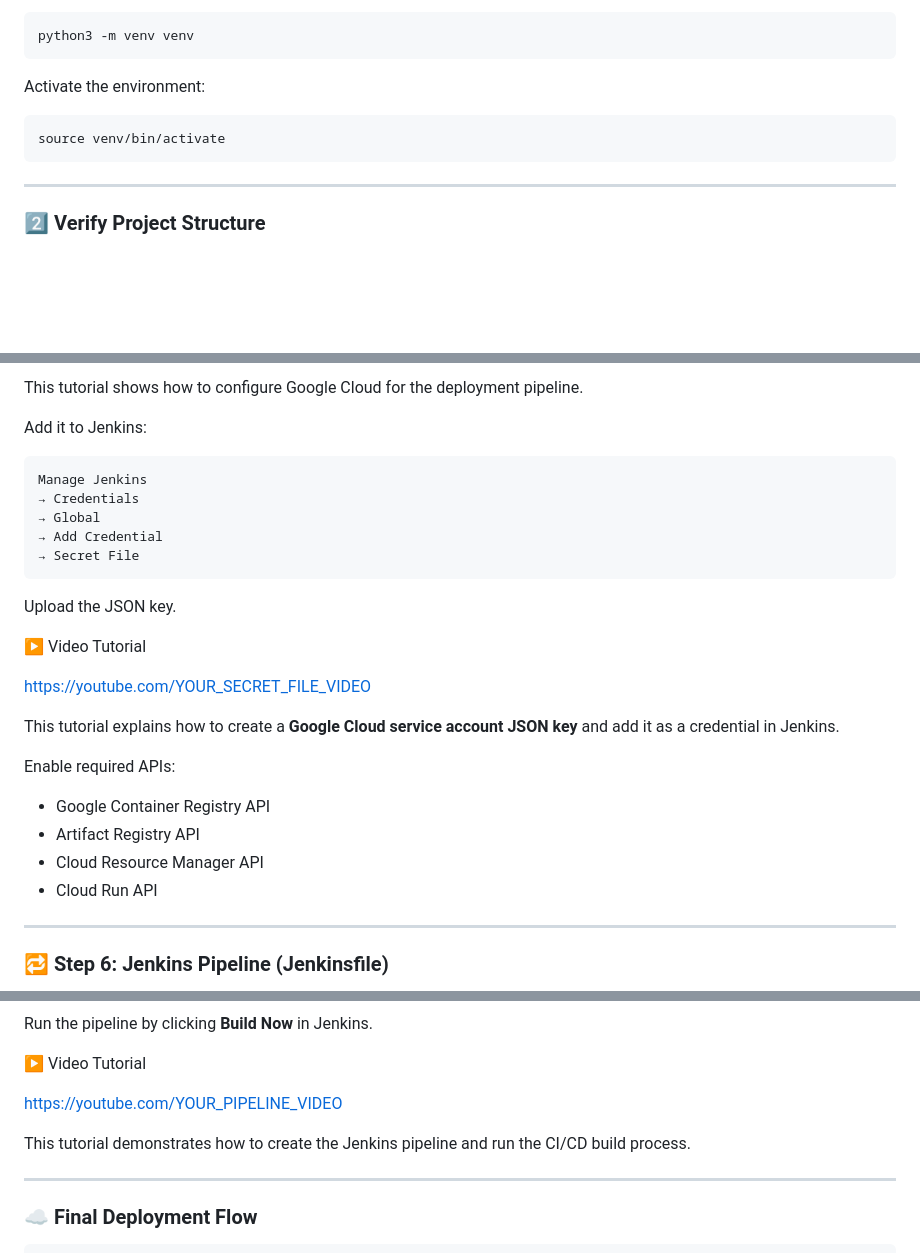
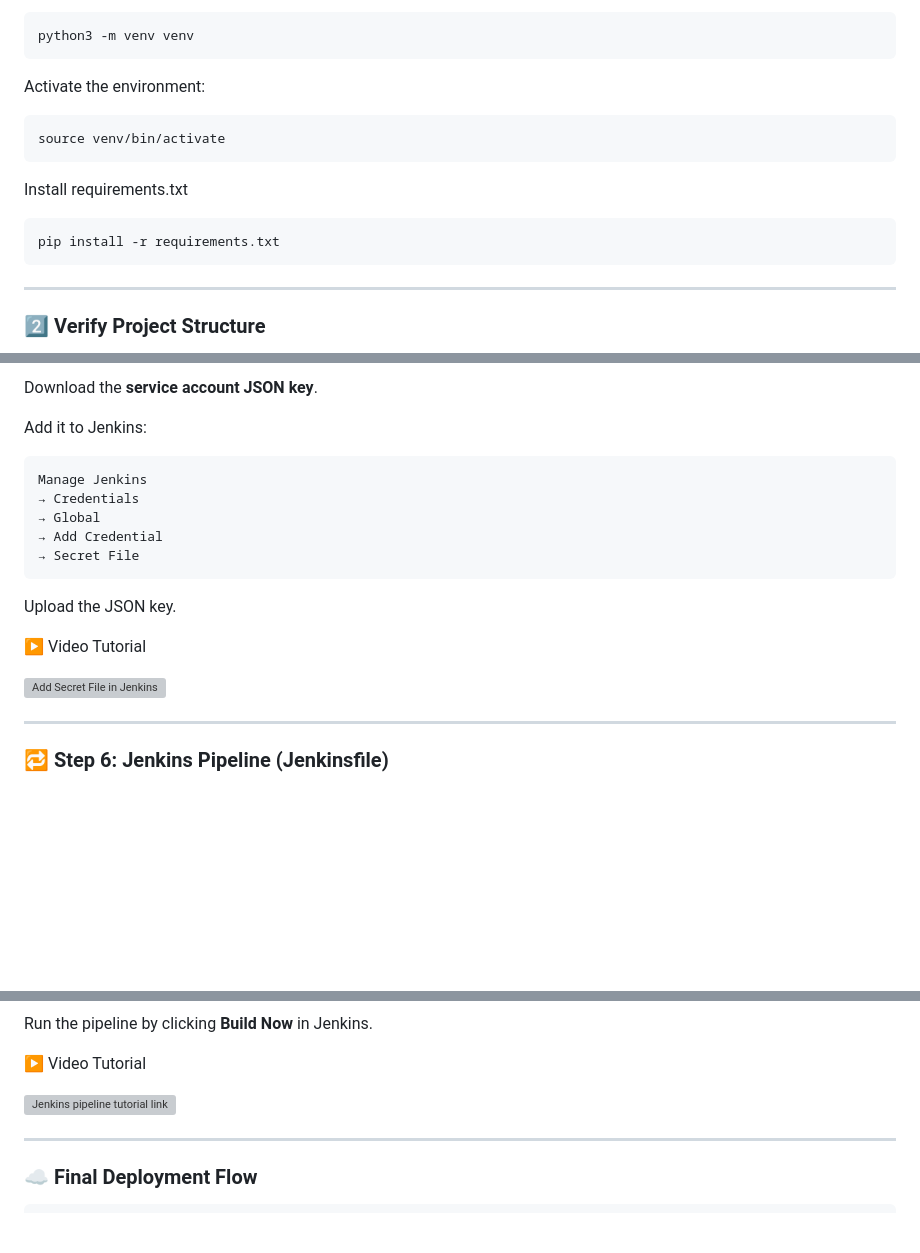
Before and after one commit to sumithgs/mlproject, a Markdown page: README.md, 3 parts joined by grey strips. Drawn GitHub-style; blank space fills up the shorter version; grey boxes are pictures that could not be loaded.

Commit message:
Adding readme video links

````diff
--- a/README.md
+++ b/README.md
@@ -545,6 +545,12 @@ Activate the environment:
 source venv/bin/activate
 ```
 
+Install requirements.txt
+
+```bash
+pip install -r requirements.txt
+```
+
 ---
 
 ### 2️⃣ Verify Project Structure
@@ -812,5 +824,5 @@ https://youtube.com/YOUR_GCP_SETUP_VIDEO
 
-This tutorial shows how to configure Google Cloud for the deployment pipeline.
+Download the **service account JSON key**.
 
 Add it to Jenkins:
 
@@ -826,16 +838,7 @@ Upload the JSON key.
 
 ▶️ Video Tutorial
 
-https://youtube.com/YOUR_SECRET_FILE_VIDEO
-
-This tutorial explains how to create a **Google Cloud service account JSON key** and add it as a credential in Jenkins.
-
-Enable required APIs:
-
-- Google Container Registry API
-- Artifact Registry API
-- Cloud Resource Manager API
-- Cloud Run API
+[![Add Secret File in Jenkins](https://img.youtube.com/vi/_cGM1yeGSDg/maxresdefault.jpg)](https://youtu.be/_cGM1yeGSDg)
 
 ---
 
@@ -871,9 +874,7 @@ Run the pipeline by clicking **Build Now** in Jenkins.
 
 ▶️ Video Tutorial
 
-https://youtube.com/YOUR_PIPELINE_VIDEO
-
-This tutorial demonstrates how to create the Jenkins pipeline and run the CI/CD build process.
+[![Jenkins pipeline tutorial link](https://img.youtube.com/vi/F3cqsQqp4pc/maxresdefault.jpg)](https://youtu.be/F3cqsQqp4pc)
 
 ---
 
````
Also changed, not shown: other parts of README.md (+11 -5 lines).
